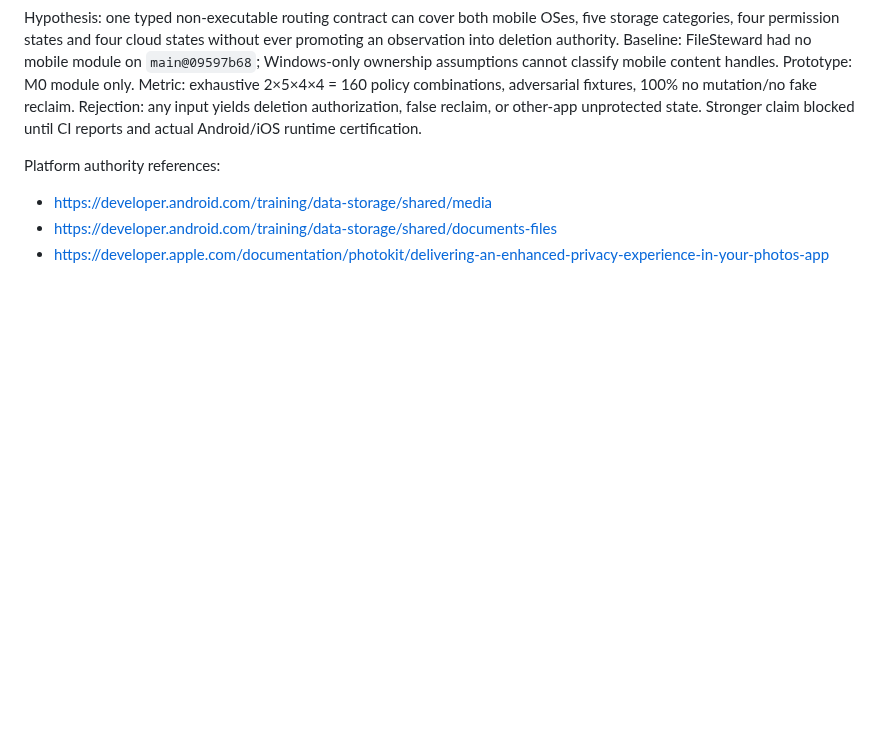
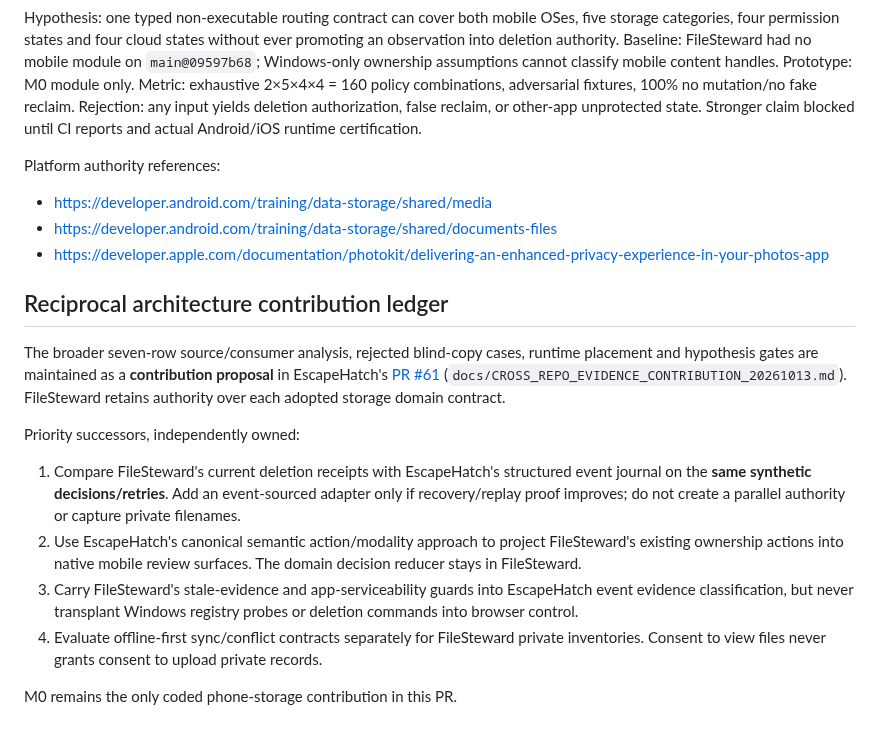
Before and after one commit to EndeavorEverlasting/FileSteward, a Markdown page: docs/program/mobile-storage-safety.md, the part around the change. GitHub-like rendering; blank space fills up the shorter version.

Commit message:
docs(p04): link bidirectional seven-lane architecture contribution register

```diff
--- a/docs/program/mobile-storage-safety.md
+++ b/docs/program/mobile-storage-safety.md
@@ -76,3 +76,30 @@ Platform authority references:
 - https://developer.android.com/training/data-storage/shared/media
 - https://developer.android.com/training/data-storage/shared/documents-files
 - https://developer.apple.com/documentation/photokit/delivering-an-enhanced-privacy-experience-in-your-photos-app
+
+## Reciprocal architecture contribution ledger
+
+The broader seven-row source/consumer analysis, rejected blind-copy cases,
+runtime placement and hypothesis gates are maintained as a **contribution
+proposal** in EscapeHatch's
+[PR #61](https://github.com/EndeavorEverlasting/EscapeHatch/pull/61)
+(`docs/CROSS_REPO_EVIDENCE_CONTRIBUTION_20261013.md`). FileSteward
+retains authority over each adopted storage domain contract.
+
+Priority successors, independently owned:
+
+1. Compare FileSteward's current deletion receipts with EscapeHatch's
+   structured event journal on the **same synthetic decisions/retries**.
+   Add an event-sourced adapter only if recovery/replay proof improves;
+   do not create a parallel authority or capture private filenames.
+2. Use EscapeHatch's canonical semantic action/modality approach to
+   project FileSteward's existing ownership actions into native mobile
+   review surfaces. The domain decision reducer stays in FileSteward.
+3. Carry FileSteward's stale-evidence and app-serviceability guards
+   into EscapeHatch event evidence classification, but never transplant
+   Windows registry probes or deletion commands into browser control.
+4. Evaluate offline-first sync/conflict contracts separately for
+   FileSteward private inventories. Consent to view files never grants
+   consent to upload private records.
+
+M0 remains the only coded phone-storage contribution in this PR.
```
